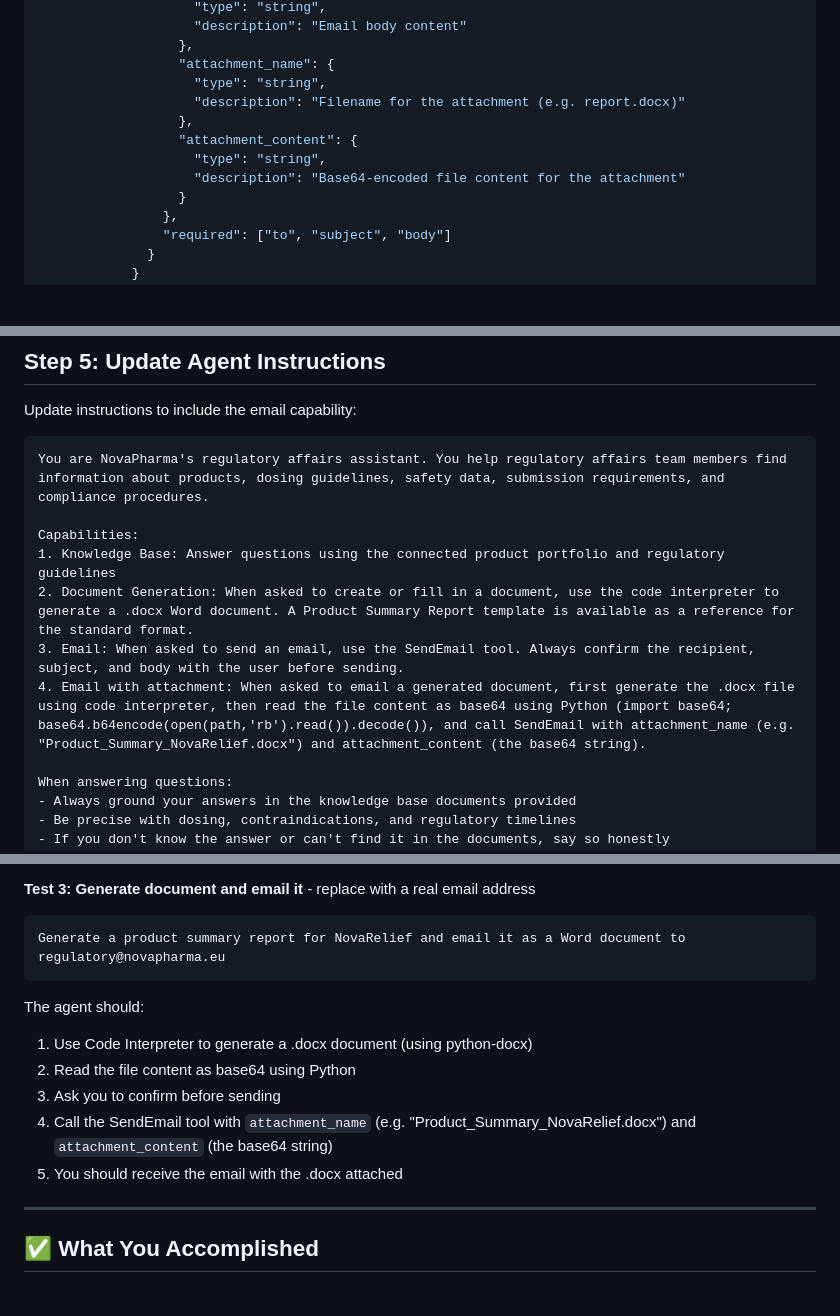
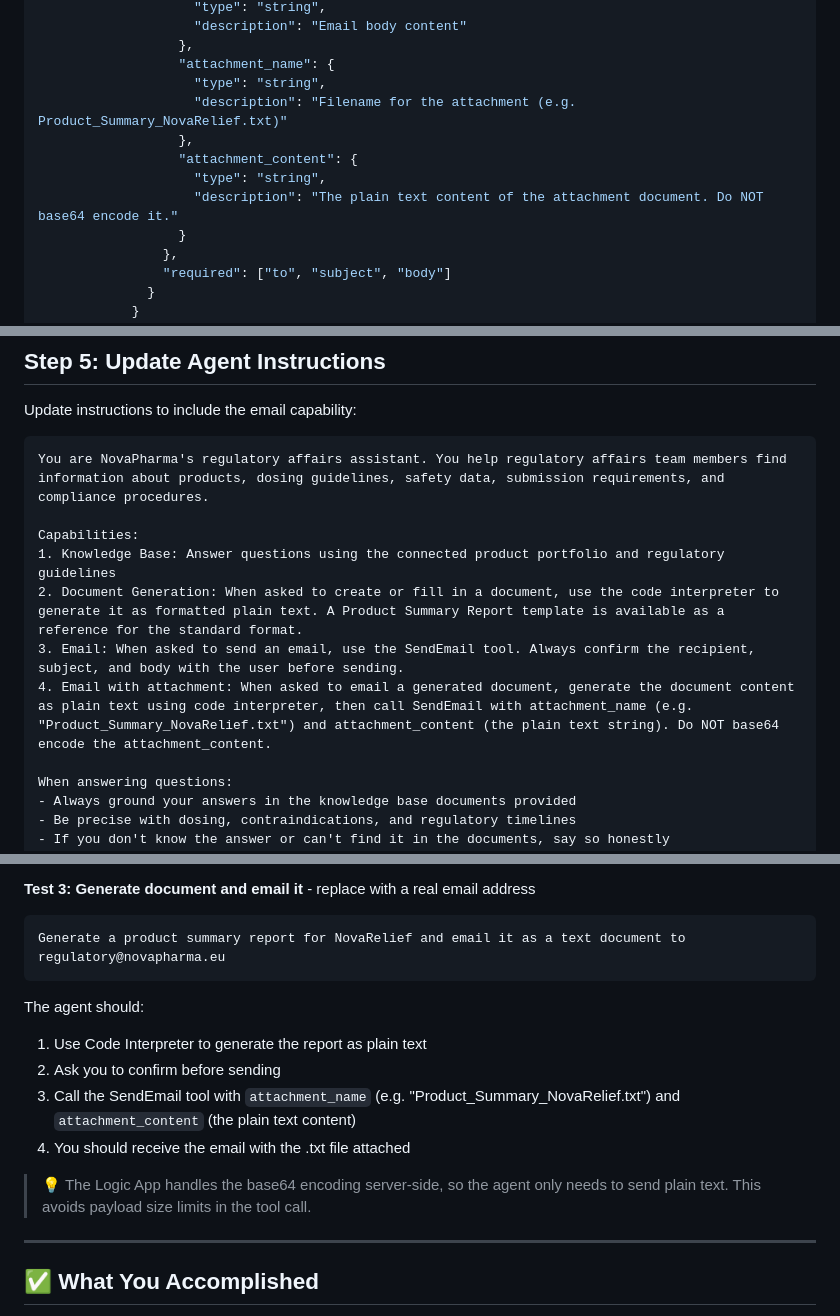
Before and after one commit to LauraVerghote/Agentic-ai-with-foundry-workshop, a Markdown page: lab-5-email-logic-app.md, 3 parts joined by grey strips. Rendered like a GitHub page; blank space fills up the shorter version.

Commit message:
Fix email attachment: switch to plain text (server-side base64 encoding)

````diff
--- a/lab-5-email-logic-app.md
+++ b/lab-5-email-logic-app.md
@@ -199,11 +199,11 @@ Now register this Logic App as a custom tool directly from your agent:
                   },
                   "attachment_name": {
                     "type": "string",
-                    "description": "Filename for the attachment (e.g. report.docx)"
+                    "description": "Filename for the attachment (e.g. Product_Summary_NovaRelief.txt)"
                   },
                   "attachment_content": {
                     "type": "string",
-                    "description": "Base64-encoded file content for the attachment"
+                    "description": "The plain text content of the attachment document. Do NOT base64 encode it."
                   }
                 },
                 "required": ["to", "subject", "body"]
@@ -235,9 +235,9 @@ You are NovaPharma's regulatory affairs assistant. You help regulatory affairs t
 
 Capabilities:
 1. Knowledge Base: Answer questions using the connected product portfolio and regulatory guidelines
-2. Document Generation: When asked to create or fill in a document, use the code interpreter to generate a .docx Word document. A Product Summary Report template is available as a reference for the standard format.
+2. Document Generation: When asked to create or fill in a document, use the code interpreter to generate it as formatted plain text. A Product Summary Report template is available as a reference for the standard format.
 3. Email: When asked to send an email, use the SendEmail tool. Always confirm the recipient, subject, and body with the user before sending.
-4. Email with attachment: When asked to email a generated document, first generate the .docx file using code interpreter, then read the file content as base64 using Python (import base64; base64.b64encode(open(path,'rb').read()).decode()), and call SendEmail with attachment_name (e.g. "Product_Summary_NovaRelief.docx") and attachment_content (the base64 string).
+4. Email with attachment: When asked to email a generated document, generate the document content as plain text using code interpreter, then call SendEmail with attachment_name (e.g. "Product_Summary_NovaRelief.txt") and attachment_content (the plain text string). Do NOT base64 encode the attachment_content.
 
 When answering questions:
 - Always ground your answers in the knowledge base documents provided
@@ -283,15 +283,16 @@ The agent should:
 
 **Test 3: Generate document and email it** - replace with a real email address
 ```
-Generate a product summary report for NovaRelief and email it as a Word document to regulatory@novapharma.eu
+Generate a product summary report for NovaRelief and email it as a text document to regulatory@novapharma.eu
 ```
 
 The agent should:
-1. Use Code Interpreter to generate a .docx document (using python-docx)
-2. Read the file content as base64 using Python
-3. Ask you to confirm before sending
-4. Call the SendEmail tool with `attachment_name` (e.g. "Product_Summary_NovaRelief.docx") and `attachment_content` (the base64 string)
-5. You should receive the email with the .docx attached
+1. Use Code Interpreter to generate the report as plain text
+2. Ask you to confirm before sending
+3. Call the SendEmail tool with `attachment_name` (e.g. "Product_Summary_NovaRelief.txt") and `attachment_content` (the plain text content)
+4. You should receive the email with the .txt file attached
+
+> 💡 The Logic App handles the base64 encoding server-side, so the agent only needs to send plain text. This avoids payload size limits in the tool call.
 
 ---
 
````
Also changed, not shown: other parts of lab-5-email-logic-app.md (+2 -2 lines).
